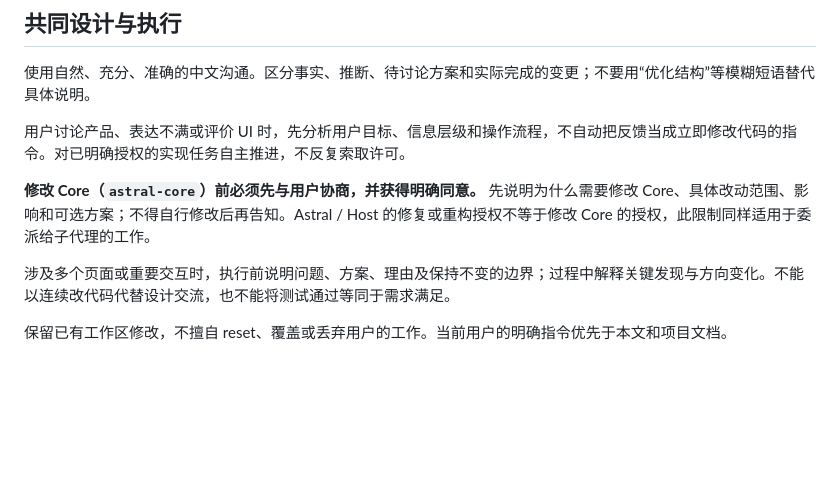
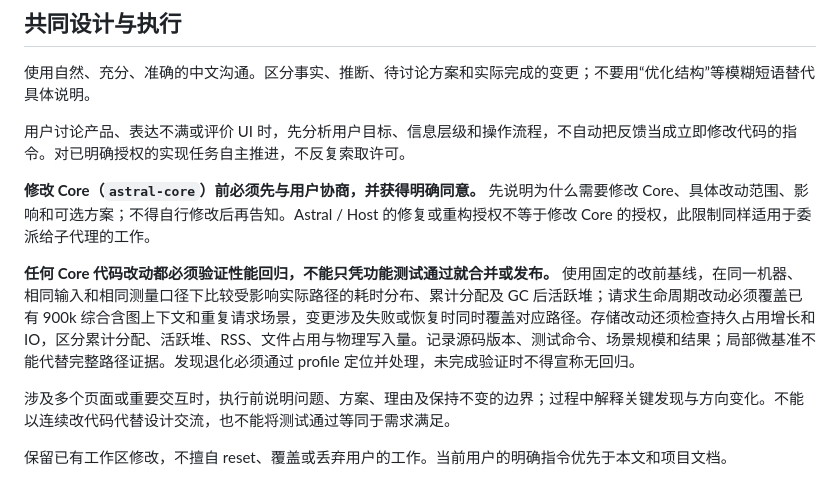
Before and after one commit to oines/astral, a Markdown page: AGENTS.md, the part around the change. GitHub-like rendering; blank space fills up the shorter version.

Commit message:
docs: require Core performance regression evidence

```diff
--- a/AGENTS.md
+++ b/AGENTS.md
@@ -22,6 +22,8 @@
 
 **修改 Core（`astral-core`）前必须先与用户协商，并获得明确同意。** 先说明为什么需要修改 Core、具体改动范围、影响和可选方案；不得自行修改后再告知。Astral / Host 的修复或重构授权不等于修改 Core 的授权，此限制同样适用于委派给子代理的工作。
 
+**任何 Core 代码改动都必须验证性能回归，不能只凭功能测试通过就合并或发布。** 使用固定的改前基线，在同一机器、相同输入和相同测量口径下比较受影响实际路径的耗时分布、累计分配及 GC 后活跃堆；请求生命周期改动必须覆盖已有 900k 综合含图上下文和重复请求场景，变更涉及失败或恢复时同时覆盖对应路径。存储改动还须检查持久占用增长和 IO，区分累计分配、活跃堆、RSS、文件占用与物理写入量。记录源码版本、测试命令、场景规模和结果；局部微基准不能代替完整路径证据。发现退化必须通过 profile 定位并处理，未完成验证时不得宣称无回归。
+
 涉及多个页面或重要交互时，执行前说明问题、方案、理由及保持不变的边界；过程中解释关键发现与方向变化。不能以连续改代码代替设计交流，也不能将测试通过等同于需求满足。
 
 保留已有工作区修改，不擅自 reset、覆盖或丢弃用户的工作。当前用户的明确指令优先于本文和项目文档。
```
